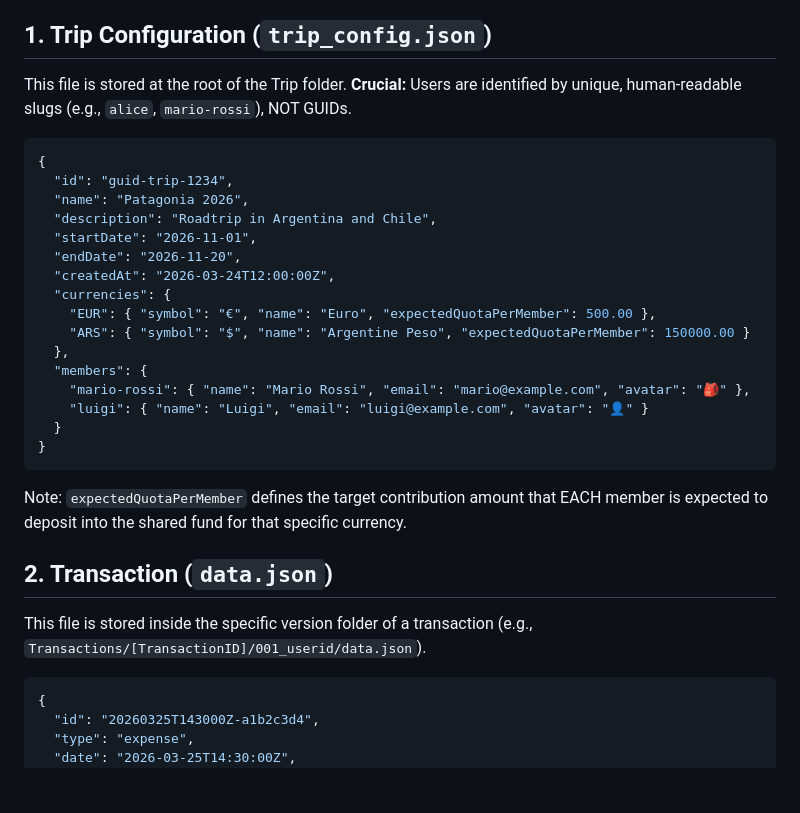
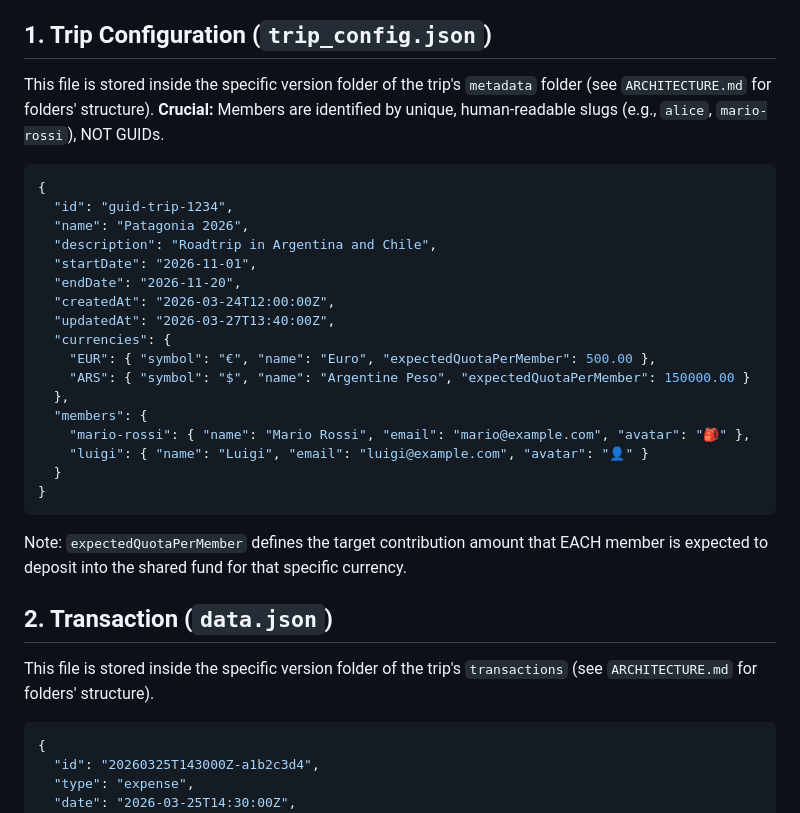
Before and after one commit to stefanoginobili/TripFund, a Markdown page: docs/SCHEMAS.md, the part around the change. Drawn GitHub-style; blank space fills up the shorter version.

````diff
--- a/docs/SCHEMAS.md
+++ b/docs/SCHEMAS.md
@@ -3,8 +3,8 @@
 This document defines the exact JSON structures to be used in the application. As per architecture guidelines, we heavily rely on Dictionaries (Key-Value objects).
 
 ## 1. Trip Configuration (`trip_config.json`)
-This file is stored at the root of the Trip folder.
-**Crucial:** Users are identified by unique, human-readable slugs (e.g., `alice`, `mario-rossi`), NOT GUIDs.
+This file is stored inside the specific version folder of the trip's `metadata` folder (see `ARCHITECTURE.md` for folders' structure).
+**Crucial:** Members are identified by unique, human-readable slugs (e.g., `alice`, `mario-rossi`), NOT GUIDs.
 
 ```json
 {
@@ -14,6 +14,7 @@ This file is stored at the root of the Trip folder.
   "startDate": "2026-11-01",
   "endDate": "2026-11-20",
   "createdAt": "2026-03-24T12:00:00Z",
+  "updatedAt": "2026-03-27T13:40:00Z",
   "currencies": {
     "EUR": { "symbol": "€", "name": "Euro", "expectedQuotaPerMember": 500.00 },
     "ARS": { "symbol": "$", "name": "Argentine Peso", "expectedQuotaPerMember": 150000.00 }
@@ -28,7 +29,7 @@ This file is stored at the root of the Trip folder.
 Note: `expectedQuotaPerMember` defines the target contribution amount that EACH member is expected to deposit into the shared fund for that specific currency.
 
 ## 2. Transaction (`data.json`)
-This file is stored inside the specific version folder of a transaction (e.g., `Transactions/[TransactionID]/001_userid/data.json`).
+This file is stored inside the specific version folder of the trip's `transactions` (see `ARCHITECTURE.md` for folders' structure).
 
 ```json
 {
````
Also changed, not shown: docs/ARCHITECTURE.md (+78 -27 lines).
